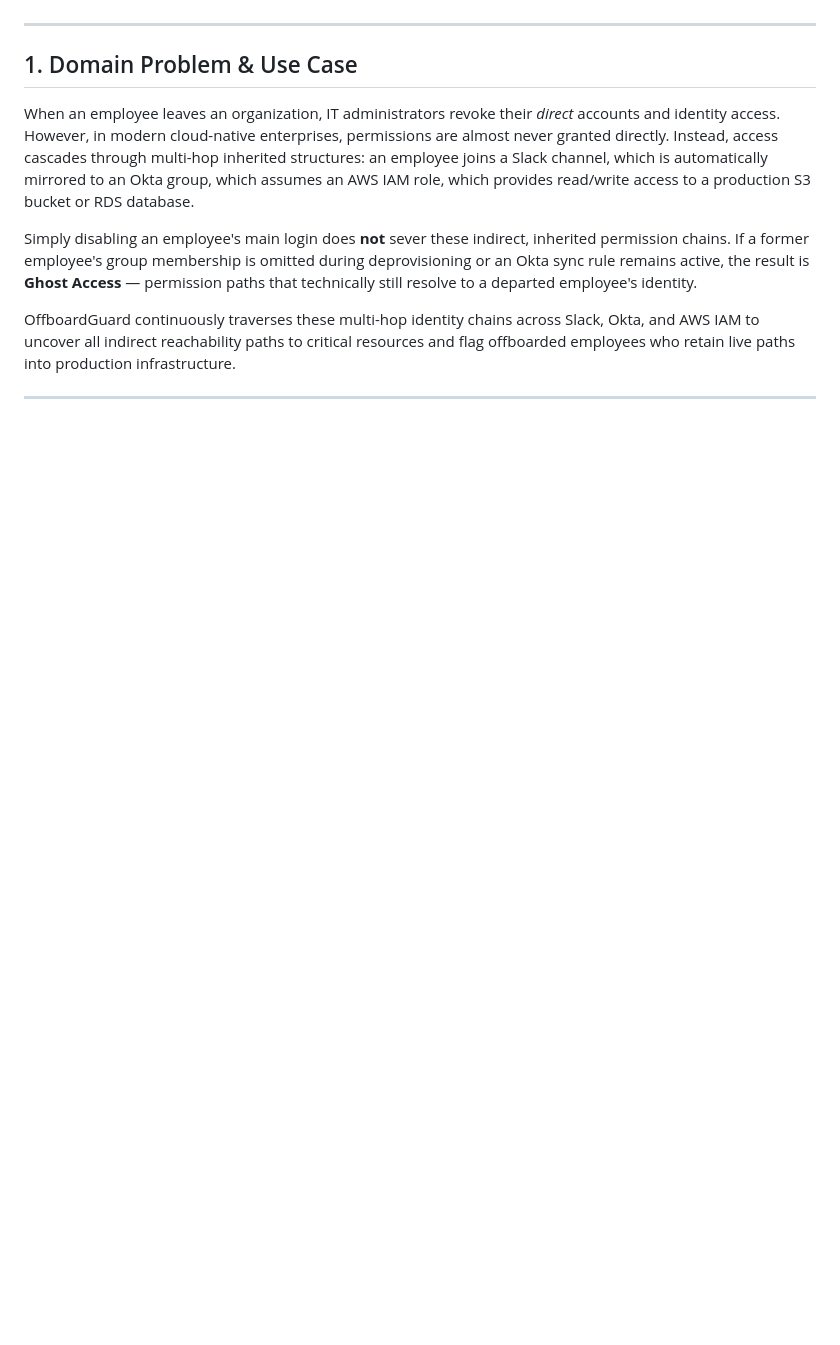
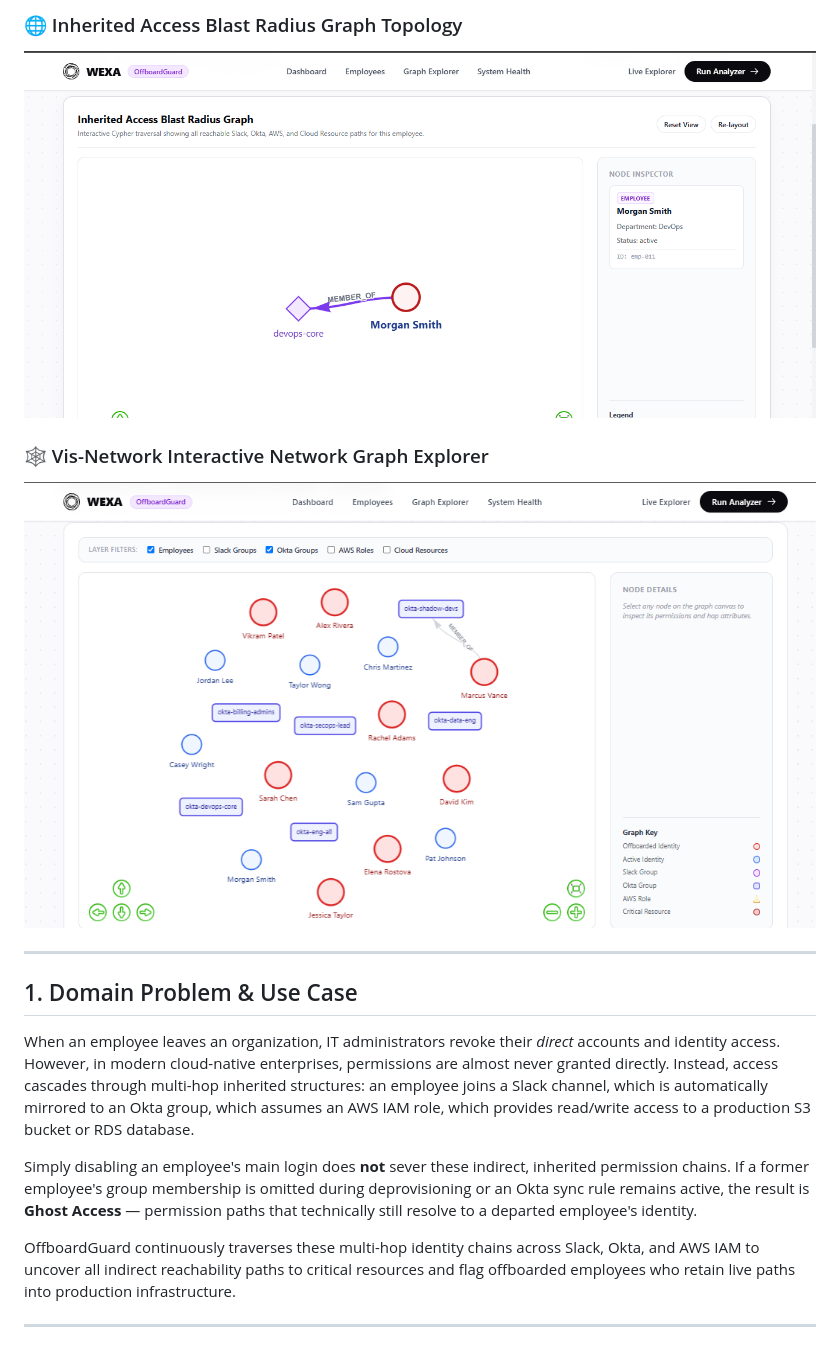
Before and after one commit to SoumyaSriMishra/offboard-guard, a Markdown page: README.md, the part around the change printed below. GitHub-like rendering; pictures changed too: static/img/screenshots/4.emp_asset_graph_view.png (added), static/img/screenshots/5.graph_view.png (added); blank space fills up the shorter version.

```diff
--- a/README.md
+++ b/README.md
@@ -11,3 +25,8 @@
+### 🌐 Inherited Access Blast Radius Graph Topology
+![Employee Asset Graph View](./static/img/screenshots/4.emp_asset_graph_view.png)
+
+### 🕸️ Vis-Network Interactive Network Graph Explorer
+![Graph Explorer View](./static/img/screenshots/5.graph_view.png)
 
 ---
 
```
Also changed, not shown: other parts of README.md (+14 -0 lines), static/img/screenshots/1.dashboard_view.png (added), static/img/screenshots/2.employee_id.png (added), static/img/screenshots/3.employee_data_check.png (added), 3 other files.
